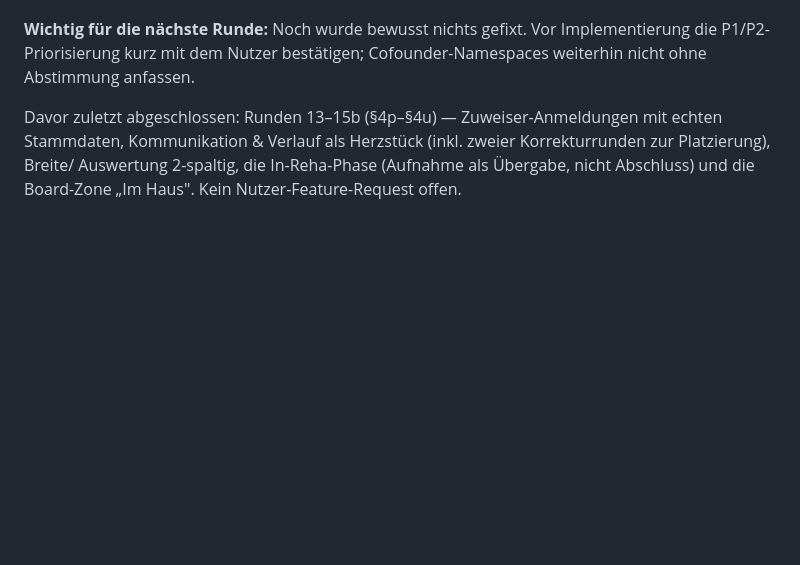
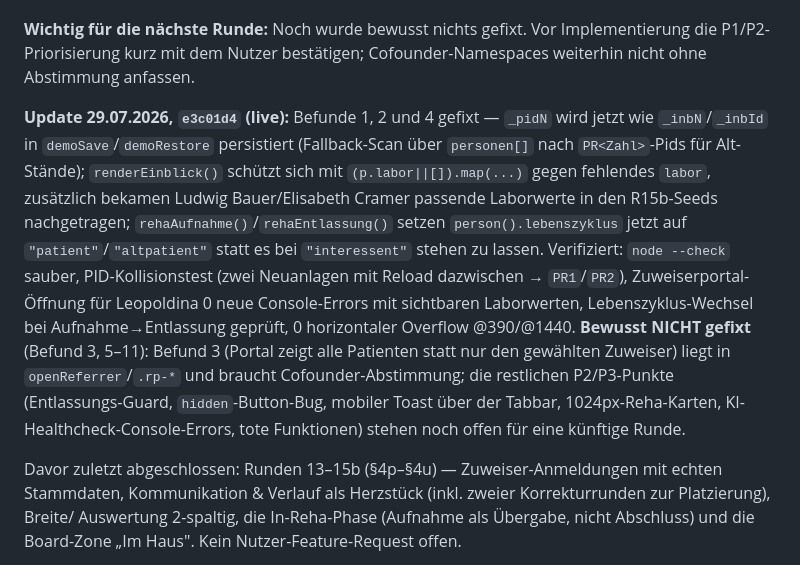
Before and after one commit to aluminiumminimum/bavaria-trichter-prototyp, a Markdown page: HANDOVER.md, the part around the change. GitHub-like rendering; blank space fills up the shorter version.

Commit message:
Doku: §7a Codex-Befunde 1/2/4 als gefixt markiert (e3c01d4)
Co-Authored-By: Claude Fable 5 <noreply@anthropic.com>

```diff
--- a/HANDOVER.md
+++ b/HANDOVER.md
@@ -966,6 +966,21 @@ traten in Board, Netzwerk, Team/Mein Tag, Fallakte und Reha-Detail keine weitere
 P1/P2-Priorisierung kurz mit dem Nutzer bestätigen; Cofounder-Namespaces weiterhin nicht ohne
 Abstimmung anfassen.
 
+**Update 29.07.2026, `e3c01d4` (live):** Befunde 1, 2 und 4 gefixt — `_pidN` wird jetzt wie
+`_inbN`/`_inbId` in `demoSave`/`demoRestore` persistiert (Fallback-Scan über `personen[]` nach
+`PR<Zahl>`-Pids für Alt-Stände); `renderEinblick()` schützt sich mit `(p.labor||[]).map(...)`
+gegen fehlendes `labor`, zusätzlich bekamen Ludwig Bauer/Elisabeth Cramer passende Laborwerte in
+den R15b-Seeds nachgetragen; `rehaAufnahme()`/`rehaEntlassung()` setzen `person().lebenszyklus`
+jetzt auf `"patient"`/`"altpatient"` statt es bei `"interessent"` stehen zu lassen. Verifiziert:
+`node --check` sauber, PID-Kollisionstest (zwei Neuanlagen mit Reload dazwischen → `PR1`/`PR2`),
+Zuweiserportal-Öffnung für Leopoldina 0 neue Console-Errors mit sichtbaren Laborwerten,
+Lebenszyklus-Wechsel bei Aufnahme→Entlassung geprüft, 0 horizontaler Overflow @390/@1440.
+**Bewusst NICHT gefixt** (Befund 3, 5–11): Befund 3 (Portal zeigt alle Patienten statt nur den
+gewählten Zuweiser) liegt in `openReferrer`/`.rp-*` und braucht Cofounder-Abstimmung; die
+restlichen P2/P3-Punkte (Entlassungs-Guard, `hidden`-Button-Bug, mobiler Toast über der Tabbar,
+1024px-Reha-Karten, KI-Healthcheck-Console-Errors, tote Funktionen) stehen noch offen für eine
+künftige Runde.
+
 Davor zuletzt abgeschlossen: Runden 13–15b (§4p–§4u) — Zuweiser-Anmeldungen mit echten Stammdaten,
 Kommunikation & Verlauf als Herzstück (inkl. zweier Korrekturrunden zur Platzierung), Breite/
 Auswertung 2-spaltig, die In-Reha-Phase (Aufnahme als Übergabe, nicht Abschluss) und die Board-Zone
```
